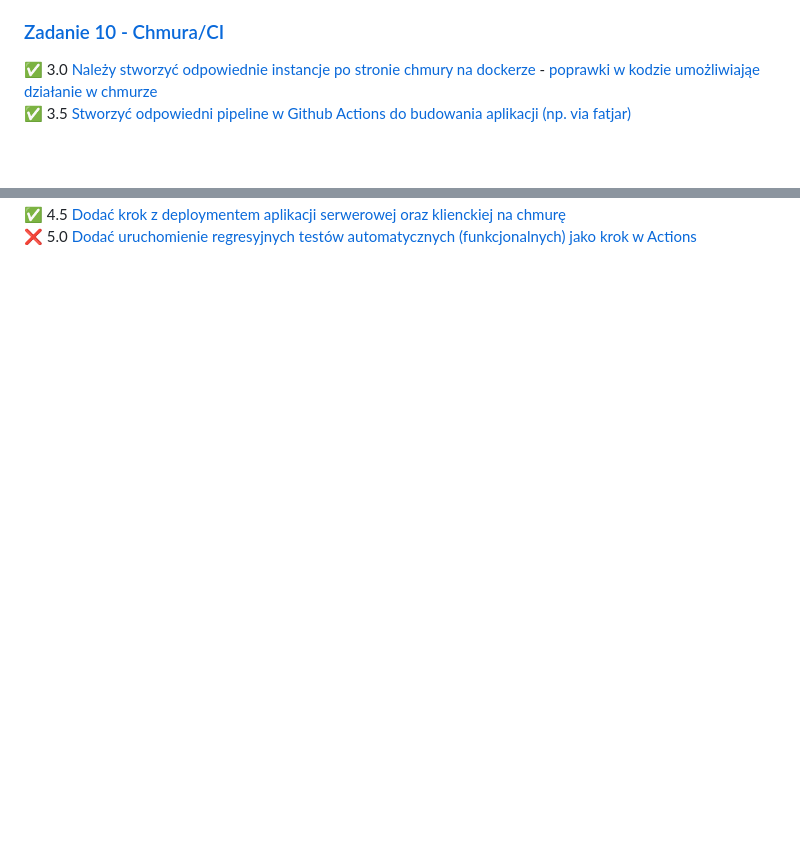
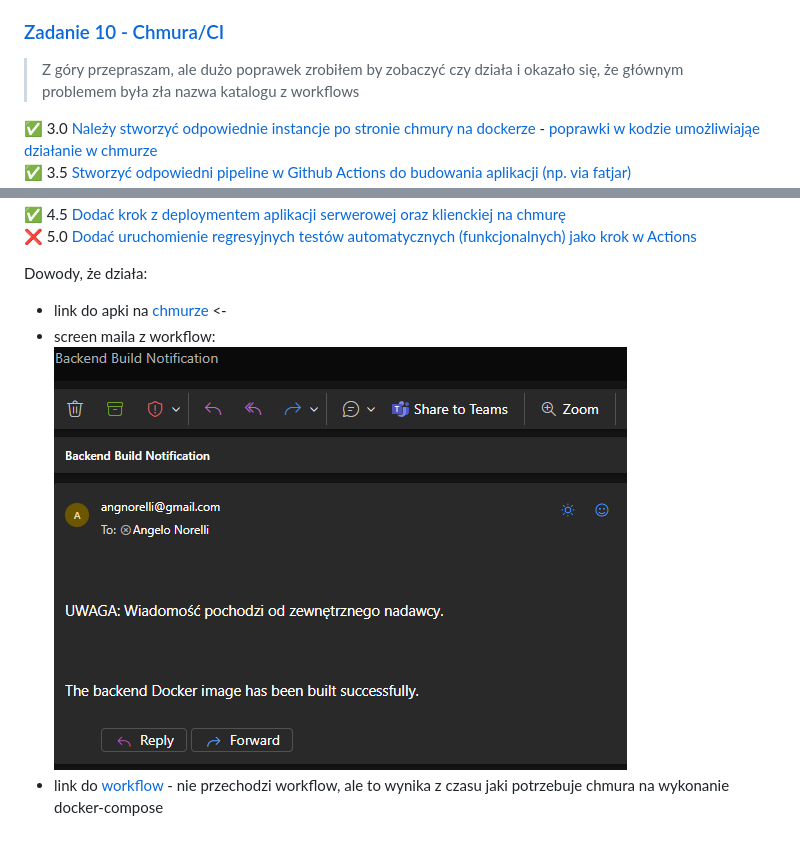
Before and after one commit to AngeloNorelli/Ebiznes_UJ_2024-2025, a Markdown page: README.md, 2 parts joined by grey strips. GitHub-like rendering; pictures changed too: mail.png (added); blank space fills up the shorter version.

Commit message:
poprawki readme

```diff
--- a/README.md
+++ b/README.md
@@ -122,5 +122,7 @@ stworzeniu darmowego konta via https://education.github.com/pack.
 
 ### [Zadanie 10 - Chmura/CI](http://152.70.42.33:3000/)
 
+> Z góry przepraszam, ale dużo poprawek zrobiłem by zobaczyć czy działa i okazało się, że głównym problemem była zła nazwa katalogu z workflows
+
 ✅ 3.0 [Należy stworzyć odpowiednie instancje po stronie chmury na dockerze](https://github.com/angelonorelli/Ebiznes_UJ_2024-2025/commit/500d442b70e16689c089660e18d9b84e3d30de84) - [poprawki w kodzie umożliwiająe działanie w chmurze](https://github.com/angelonorelli/Ebiznes_UJ_2024-2025/commit/7da24e0bd9bc0c8657415811a5fd4691d993a218)<br>
 ✅ 3.5 [Stworzyć odpowiedni pipeline w Github Actions do budowania aplikacji (np. via fatjar)](https://github.com/angelonorelli/Ebiznes_UJ_2024-2025/commit/726578a77d91baeafd07ac1fe631d3aafbf73500)<br>
@@ -128,2 +137,7 @@ stworzeniu darmowego konta via https://education.github.com/pack.
 ✅ 4.5 [Dodać krok z deploymentem aplikacji serwerowej oraz klienckiej na chmurę](https://github.com/angelonorelli/Ebiznes_UJ_2024-2025/commit/cc1e184b209f28178a6cac7e563cd6124d1b14b3)<br>
 ❌ 5.0 [Dodać uruchomienie regresyjnych testów automatycznych (funkcjonalnych) jako krok w Actions](https://github.com/angelonorelli/Ebiznes_UJ_2024-2025/commit/)<br>
+
+Dowody, że działa:
+* link do apki na [chmurze](http://152.70.42.33:3000/) <-
+* screen maila z workflow: ![screen maila](mail.png)
+* link do [workflow](https://github.com/AngeloNorelli/Ebiznes_UJ_2024-2025/actions/runs/15517599033/job/43686571346) - nie przechodzi workflow, ale to wynika z czasu jaki potrzebuje chmura na wykonanie docker-compose
```
Also changed, not shown: other parts of README.md (+7 -0 lines).
